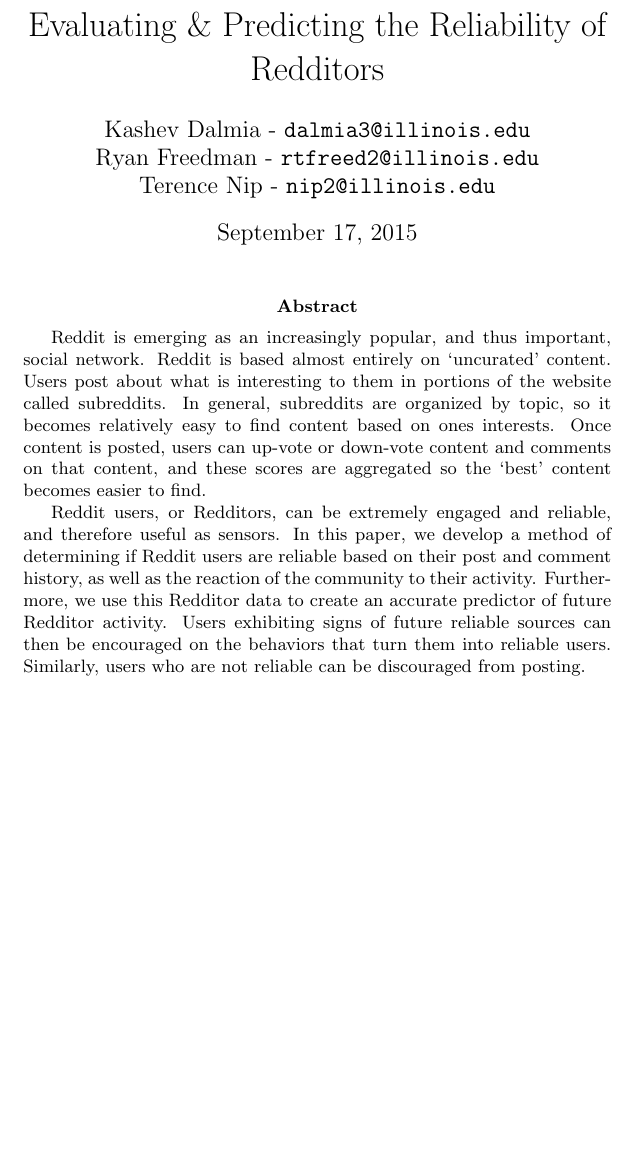
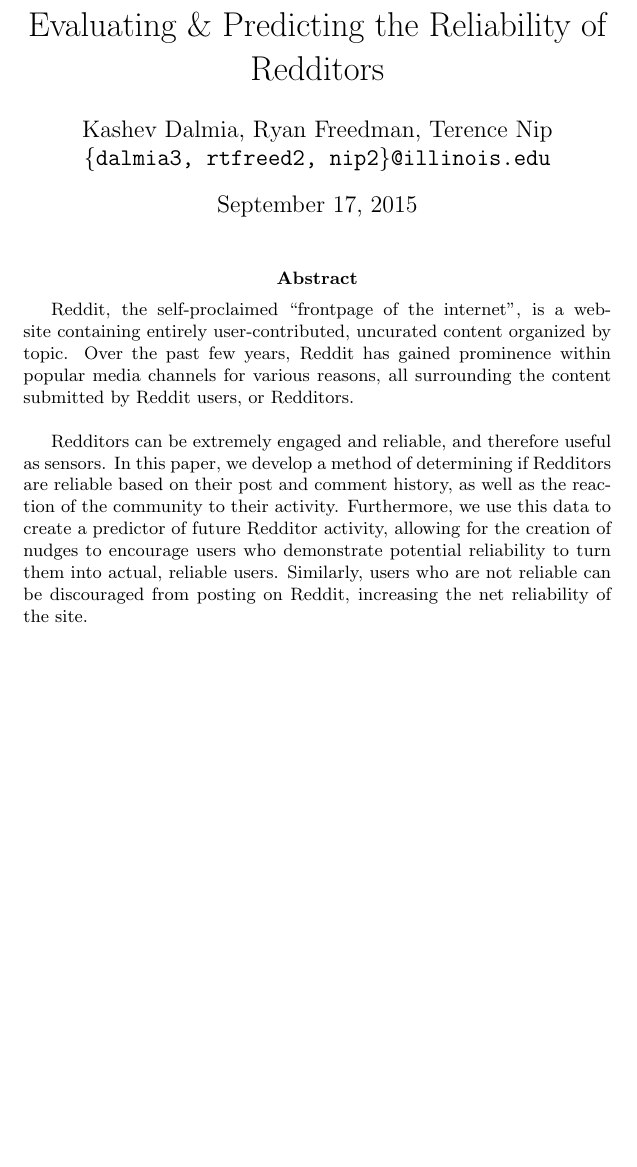
Before and after one commit to kashev/reddit-reliability, a LaTeX paper (title-and-abstract/title-and-abstract.tex): part of the page, cut so that both start at the same text. Compiled offline with pdfLaTeX.

Commit message:
reword abstract & add in 'frontpage of the internet'

```diff
--- a/title-and-abstract/title-and-abstract.tex
+++ b/title-and-abstract/title-and-abstract.tex
@@ -8,10 +8,9 @@
 
 \title{Evaluating \& Predicting the Reliability of Redditors}
 
-\author{Kashev Dalmia - \texttt{dalmia3@illinois.edu} \\
-        Ryan Freedman - \texttt{rtfreed2@illinois.edu} \\
-        Terence Nip - \texttt{nip2@illinois.edu}
-        }
+\author{Kashev Dalmia, Ryan Freedman, Terence Nip \\
+        \texttt{\{dalmia3, rtfreed2, nip2\}@illinois.edu}
+       }
 
 \date{\today}
 
@@ -19,23 +18,21 @@
 \maketitle
 
 \begin{abstract}
+Reddit, the self-proclaimed ``frontpage of the internet'', is a website
+containing entirely user-contributed, uncurated content organized by topic. Over
+the past few years, Reddit has gained prominence within popular media channels
+for various reasons, all surrounding the content submitted by Reddit users, or
+Redditors.
+\newline
 
-Reddit is emerging as an increasingly popular, and thus important, social
-network. Reddit is based almost entirely on `uncurated' content. Users post
-about what is interesting to them in portions of the website called subreddits.
-In general, subreddits are organized by topic, so it becomes relatively easy to
-find content based on ones interests. Once content is posted, users can up-vote
-or down-vote content and comments on that content, and these scores are
-aggregated so the `best' content becomes easier to find.
-
-Reddit users, or Redditors, can be extremely engaged and reliable, and therefore
-useful as sensors. In this paper, we develop a method of determining if Reddit
-users are reliable based on their post and comment history, as well as the
-reaction of the community to their activity. Furthermore, we use this Redditor
-data to create an accurate predictor of future Redditor activity. Users
-exhibiting signs of future reliable sources can then be encouraged on the
-behaviors that turn them into reliable users. Similarly, users who are not
-reliable can be discouraged from posting.
+Redditors can be extremely engaged and reliable, and therefore useful as
+sensors. In this paper, we develop a method of determining if Redditors are
+reliable based on their post and comment history, as well as the reaction of the
+community to their activity. Furthermore, we use this data to create a predictor
+of future Redditor activity, allowing for the creation of nudges to encourage
+users who demonstrate potential reliability to turn them into actual, reliable
+users.  Similarly, users who are not reliable can be discouraged from posting on
+Reddit, increasing the net reliability of the site.
 
 \end{abstract}
 
```
Also changed, not shown: title-and-abstract/title-and-abstract.pdf.
